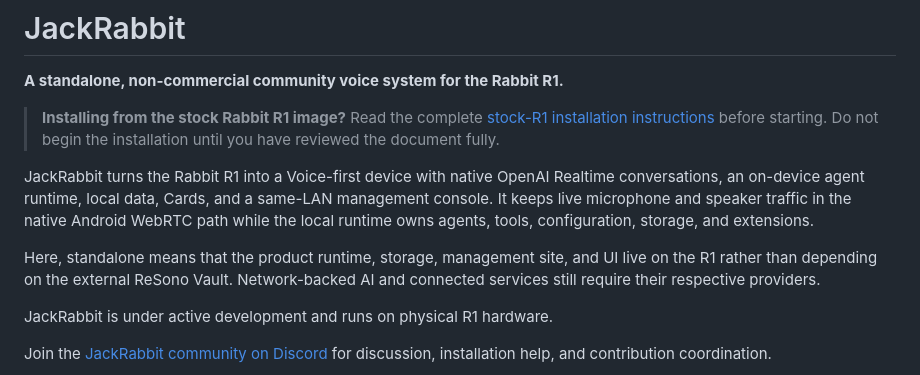
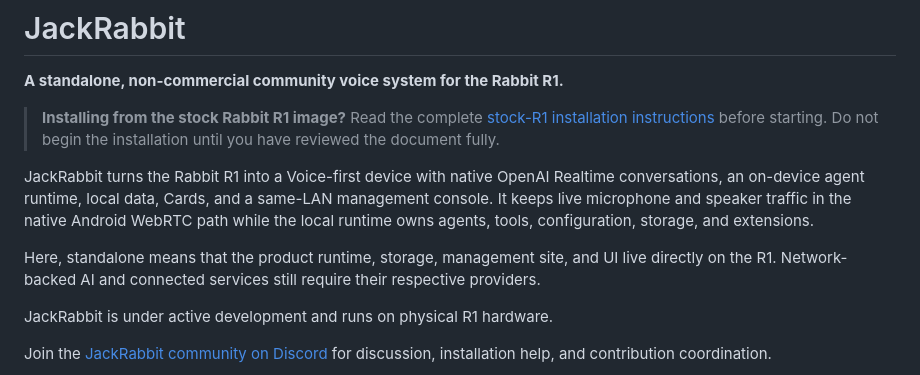
Before and after one commit to ReSono-Labs/JackRabbit-OS, a Markdown page: README.md, the part around the change. GitHub-like rendering.

Commit message:
docs: remove unnecessary ReSono Vault reference

```diff
--- a/README.md
+++ b/README.md
@@ -8,7 +8,7 @@
 
 JackRabbit turns the Rabbit R1 into a Voice-first device with native OpenAI Realtime conversations, an on-device agent runtime, local data, Cards, and a same-LAN management console. It keeps live microphone and speaker traffic in the native Android WebRTC path while the local runtime owns agents, tools, configuration, storage, and extensions.
 
-Here, standalone means that the product runtime, storage, management site, and UI live on the R1 rather than depending on the external ReSono Vault. Network-backed AI and connected services still require their respective providers.
+Here, standalone means that the product runtime, storage, management site, and UI live directly on the R1. Network-backed AI and connected services still require their respective providers.
 
 JackRabbit is under active development and runs on physical R1 hardware.
 
```
